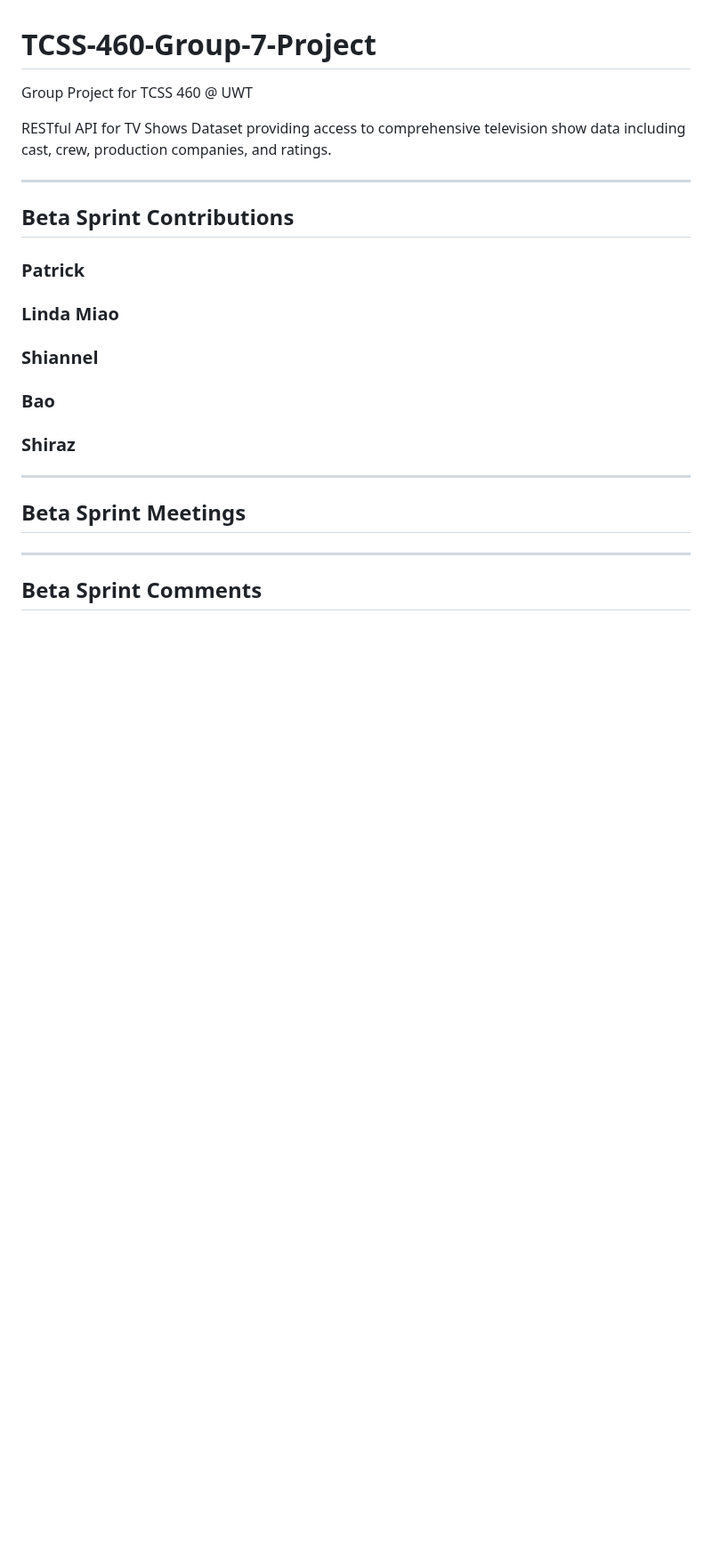
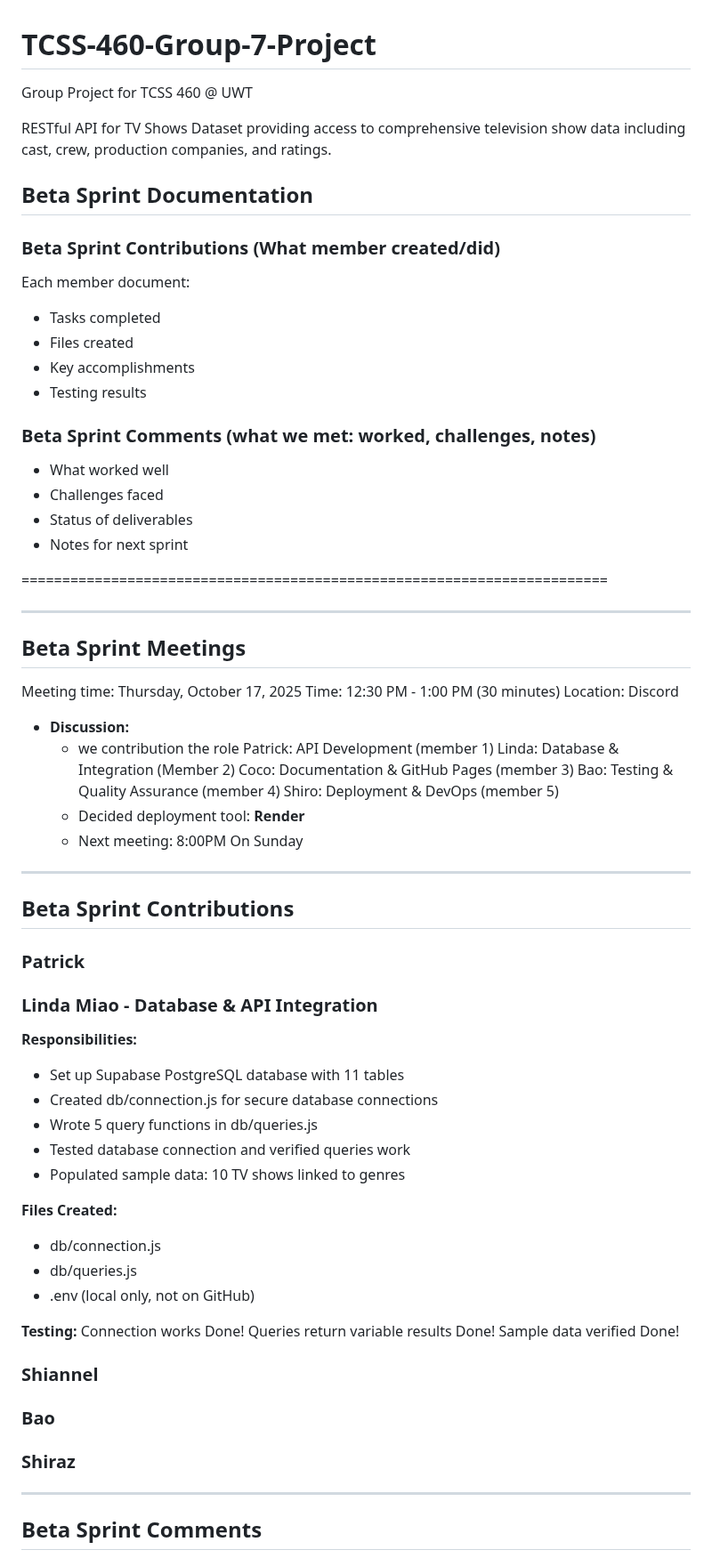
Before and after one commit to shiro-z117/TCSS-460-Group-7-tv-shows-dataset-api, a Markdown page: README.md, the part around one of its changes. Shown at 89% size. Rendered like a GitHub page; blank space fills up the shorter version.

Commit message:
Update README with Beta Sprint details
Added documentation for Beta Sprint contributions, meetings, and comments.

```diff
--- a/README.md
+++ b/README.md
@@ -4,13 +4,63 @@ Group Project for TCSS 460 @ UWT
 
 RESTful API for TV Shows Dataset providing access to comprehensive television show data including cast, crew, production companies, and ratings.
 
+
+## Beta Sprint Documentation
+
+### Beta Sprint Contributions (What member created/did)
+Each member document:
+- Tasks completed
+- Files created
+- Key accomplishments
+- Testing results
+
+### Beta Sprint Comments (what we met: worked, challenges, notes)
+- What worked well
+- Challenges faced
+- Status of deliverables
+- Notes for next sprint
+
+========================================================================
+
+---
+
+## Beta Sprint Meetings
+Meeting time: Thursday, October 17, 2025
+Time: 12:30 PM - 1:00 PM (30 minutes)
+Location: Discord
+
+- **Discussion:**
+  - we contribution the role
+    Patrick: API Development (member 1)
+    Linda: Database & Integration (Member 2)
+    Coco: Documentation & GitHub Pages (member 3)
+    Bao: Testing & Quality Assurance (member 4)
+    Shiro: Deployment & DevOps (member 5)
+  - Decided deployment tool: **Render**
+  - Next meeting: 8:00PM On Sunday
 ---
 
 ## Beta Sprint Contributions
 
 ### Patrick
 
-### Linda Miao
+### Linda Miao - Database & API Integration
+**Responsibilities:**
+- Set up Supabase PostgreSQL database with 11 tables
+- Created db/connection.js for secure database connections
+- Wrote 5 query functions in db/queries.js
+- Tested database connection and verified queries work
+- Populated sample data: 10 TV shows linked to genres
+
+**Files Created:**
+- db/connection.js
+- db/queries.js
+- .env (local only, not on GitHub)
+
+**Testing:**
+Connection works Done!
+Queries return variable results Done!
+Sample data verified Done!
 
 ### Shiannel
 
@@ -20,10 +70,6 @@ RESTful API for TV Shows Dataset providing access to comprehensive television sh
 
 ---
 
-## Beta Sprint Meetings
-
----
-
 ## Beta Sprint Comments
 
 ### Patrick
```
Also changed, not shown: other parts of README.md (+10 -1 lines).
